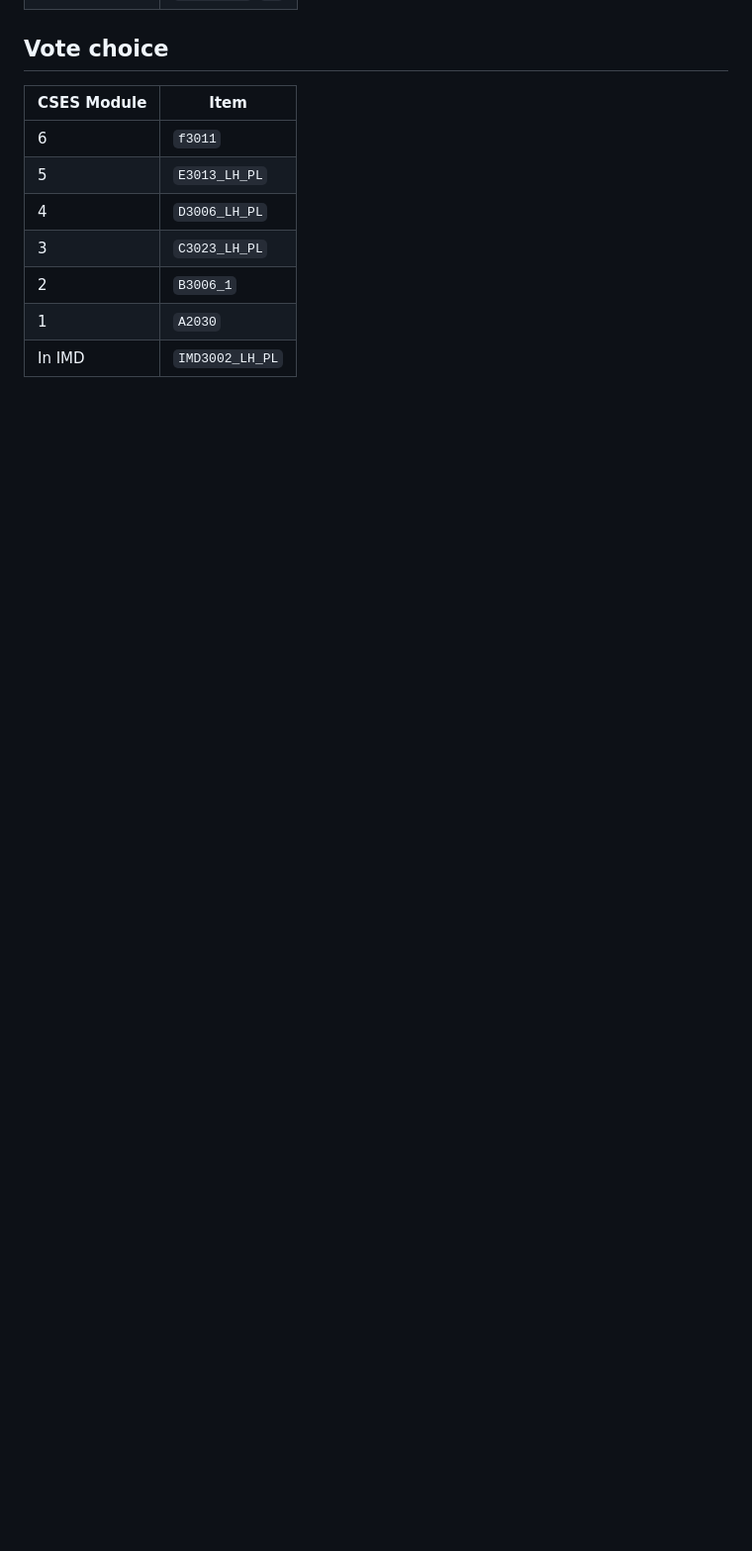
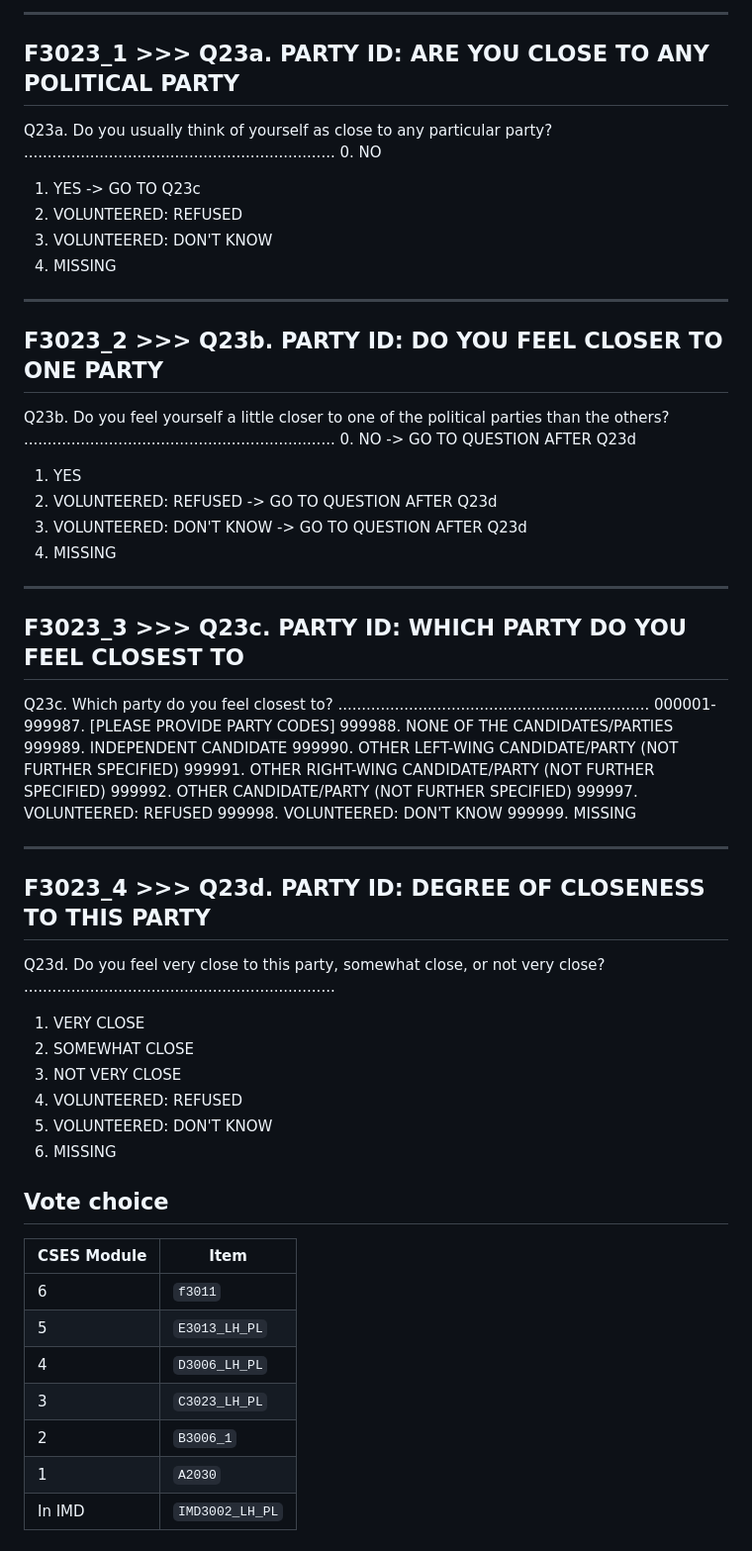
Before and after one commit to LS-Konig/CSAP, a Markdown page: data/01_raw/key-items.md, the part around one of its changes. Shown at 99% size. Drawn GitHub-style; blank space fills up the shorter version.

```diff
--- a/data/01_raw/key-items.md
+++ b/data/01_raw/key-items.md
@@ -75,3 +139,56 @@
+---------------------------------------------------------------------------
+F3023_1 >>> Q23a. PARTY ID: ARE YOU CLOSE TO ANY POLITICAL PARTY
+---------------------------------------------------------------------------
+Q23a. Do you usually think of yourself as close to any particular
+party?
+..................................................................
+0. NO
+1. YES -> GO TO Q23c
+7. VOLUNTEERED: REFUSED
+8. VOLUNTEERED: DON'T KNOW
+9. MISSING
+
+---------------------------------------------------------------------------
+F3023_2 >>> Q23b. PARTY ID: DO YOU FEEL CLOSER TO ONE PARTY
+---------------------------------------------------------------------------
+Q23b. Do you feel yourself a little closer to one of the political
+parties than the others?
+..................................................................
+0. NO -> GO TO QUESTION AFTER Q23d
+1. YES
+7. VOLUNTEERED: REFUSED -> GO TO QUESTION AFTER Q23d
+8. VOLUNTEERED: DON'T KNOW -> GO TO QUESTION AFTER Q23d
+9. MISSING
+
+---------------------------------------------------------------------------
+F3023_3 >>> Q23c. PARTY ID: WHICH PARTY DO YOU FEEL CLOSEST TO
+---------------------------------------------------------------------------
+Q23c. Which party do you feel closest to?
+..................................................................
+000001-999987. [PLEASE PROVIDE PARTY CODES]
+999988. NONE OF THE CANDIDATES/PARTIES
+999989. INDEPENDENT CANDIDATE
+999990. OTHER LEFT-WING CANDIDATE/PARTY
+(NOT FURTHER SPECIFIED)
+999991. OTHER RIGHT-WING CANDIDATE/PARTY
+(NOT FURTHER SPECIFIED)
+999992. OTHER CANDIDATE/PARTY (NOT FURTHER SPECIFIED)
+999997. VOLUNTEERED: REFUSED
+999998. VOLUNTEERED: DON'T KNOW
+999999. MISSING
+
+---------------------------------------------------------------------------
+F3023_4 >>> Q23d. PARTY ID: DEGREE OF CLOSENESS TO THIS PARTY
+---------------------------------------------------------------------------
+Q23d. Do you feel very close to this party, somewhat close, or not
+very close?
+..................................................................
+1. VERY CLOSE
+2. SOMEWHAT CLOSE
+3. NOT VERY CLOSE
+7. VOLUNTEERED: REFUSED
+8. VOLUNTEERED: DON'T KNOW
+9. MISSING
 
 ## Vote choice
 
```
Also changed, not shown: other parts of data/01_raw/key-items.md (+64 -0 lines).
